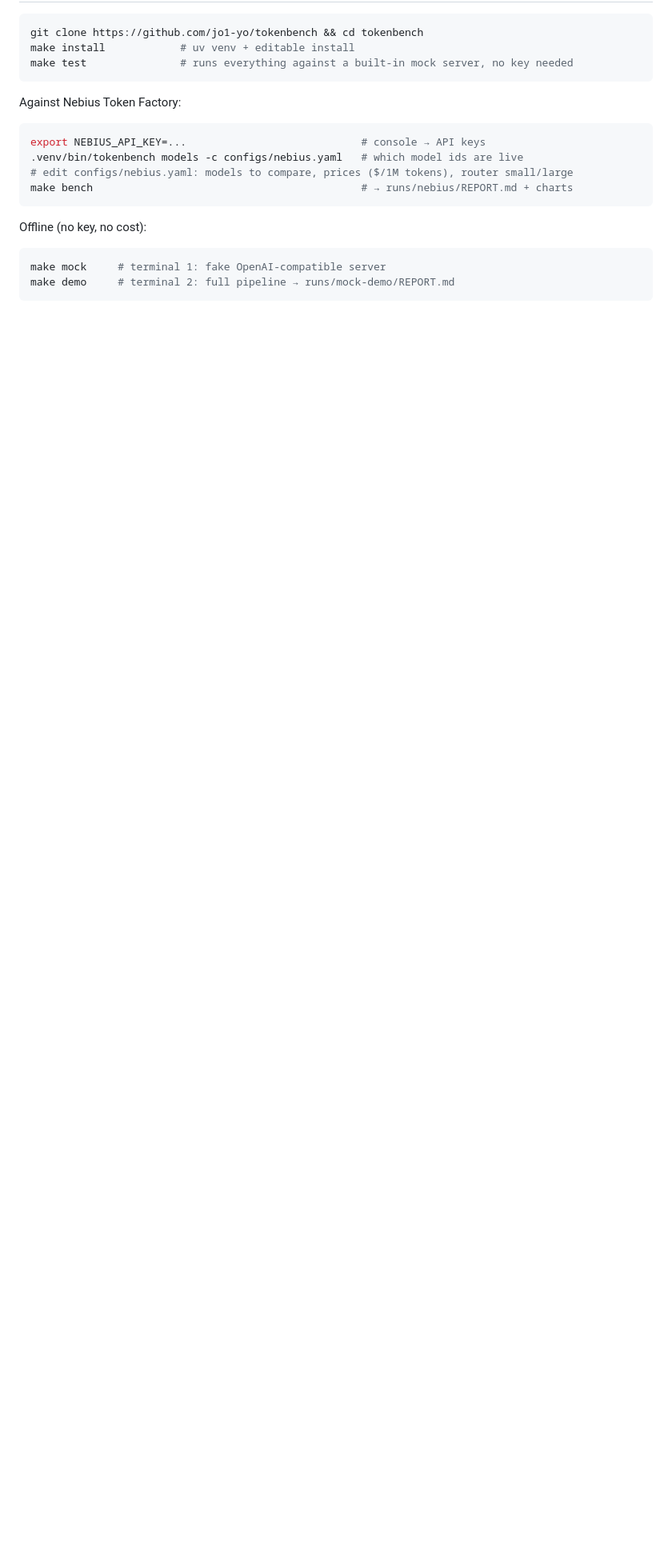
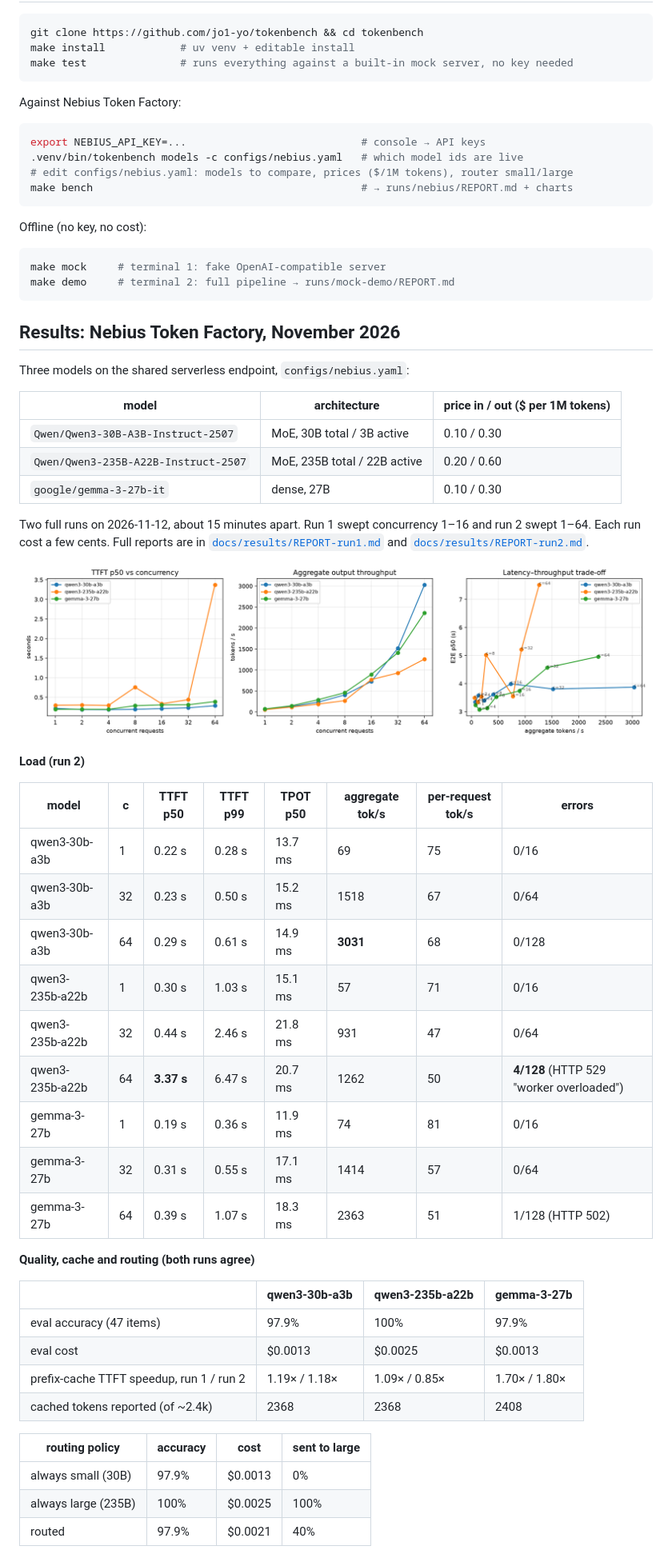
Before and after one commit to jo1-yo/tokenbench, a Markdown page: README.md, the part around one of its changes. Shown at 80% size. Drawn GitHub-style; pictures changed too: docs/results/loadtest.png (added); blank space fills up the shorter version.

````diff
--- a/README.md
+++ b/README.md
@@ -40,3 +40,50 @@ Offline (no key, no cost):
 make mock     # terminal 1: fake OpenAI-compatible server
 make demo     # terminal 2: full pipeline → runs/mock-demo/REPORT.md
 ```
+
+## Results: Nebius Token Factory, November 2026
+
+Three models on the shared serverless endpoint, `configs/nebius.yaml`:
+
+| model | architecture | price in / out ($ per 1M tokens) |
+|---|---|---|
+| `Qwen/Qwen3-30B-A3B-Instruct-2507` | MoE, 30B total / 3B active | 0.10 / 0.30 |
+| `Qwen/Qwen3-235B-A22B-Instruct-2507` | MoE, 235B total / 22B active | 0.20 / 0.60 |
+| `google/gemma-3-27b-it` | dense, 27B | 0.10 / 0.30 |
+
+Two full runs on 2026-11-12, about 15 minutes apart. Run 1 swept concurrency 1–16 and run 2
+swept 1–64. Each run cost a few cents. Full reports are in
+[`docs/results/REPORT-run1.md`](docs/results/REPORT-run1.md) and
+[`docs/results/REPORT-run2.md`](docs/results/REPORT-run2.md).
+
+![load test, run 2](docs/results/loadtest.png)
+
+**Load (run 2)**
+
+| model | c | TTFT p50 | TTFT p99 | TPOT p50 | aggregate tok/s | per-request tok/s | errors |
+|---|---|---|---|---|---|---|---|
+| qwen3-30b-a3b | 1 | 0.22 s | 0.28 s | 13.7 ms | 69 | 75 | 0/16 |
+| qwen3-30b-a3b | 32 | 0.23 s | 0.50 s | 15.2 ms | 1518 | 67 | 0/64 |
+| qwen3-30b-a3b | 64 | 0.29 s | 0.61 s | 14.9 ms | **3031** | 68 | 0/128 |
+| qwen3-235b-a22b | 1 | 0.30 s | 1.03 s | 15.1 ms | 57 | 71 | 0/16 |
+| qwen3-235b-a22b | 32 | 0.44 s | 2.46 s | 21.8 ms | 931 | 47 | 0/64 |
+| qwen3-235b-a22b | 64 | **3.37 s** | 6.47 s | 20.7 ms | 1262 | 50 | **4/128** (HTTP 529 "worker overloaded") |
+| gemma-3-27b | 1 | 0.19 s | 0.36 s | 11.9 ms | 74 | 81 | 0/16 |
+| gemma-3-27b | 32 | 0.31 s | 0.55 s | 17.1 ms | 1414 | 57 | 0/64 |
+| gemma-3-27b | 64 | 0.39 s | 1.07 s | 18.3 ms | 2363 | 51 | 1/128 (HTTP 502) |
+
+**Quality, cache and routing (both runs agree)**
+
+| | qwen3-30b-a3b | qwen3-235b-a22b | gemma-3-27b |
+|---|---|---|---|
+| eval accuracy (47 items) | 97.9% | 100% | 97.9% |
+| eval cost | $0.0013 | $0.0025 | $0.0013 |
+| prefix-cache TTFT speedup, run 1 / run 2 | 1.19× / 1.18× | 1.09× / 0.85× | 1.70× / 1.80× |
+| cached tokens reported (of ~2.4k) | 2368 | 2368 | 2408 |
+
+| routing policy | accuracy | cost | sent to large |
+|---|---|---|---|
+| always small (30B) | 97.9% | $0.0013 | 0% |
+| always large (235B) | 100% | $0.0025 | 100% |
+| routed | 97.9% | $0.0021 | 40% |
+
````
Also changed, not shown: other parts of README.md (+26 -0 lines), docs/results/REPORT-run1.md (added, +58 -0 lines), docs/results/REPORT-run2.md (added, +64 -0 lines), docs/results/quality.png (added), 1 other file.
